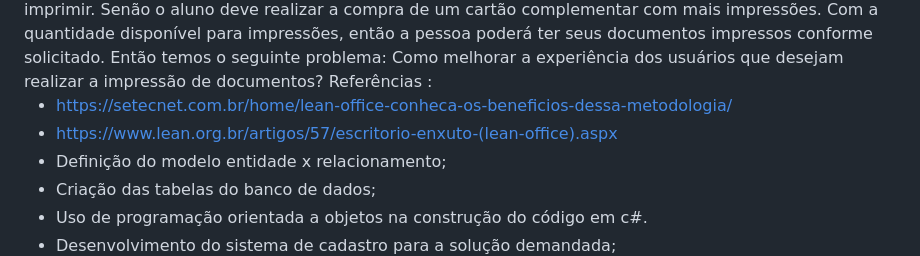
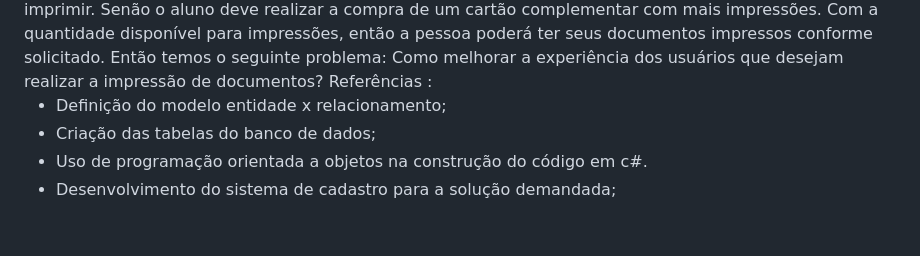
Before and after one commit to gilberto-domingos/csharp-lab, a Markdown page: prints-control/README.md, the part around the change. Rendered like a GitHub page; blank space fills up the shorter version.

Commit message:
chore: atualiza readme (#147)

```diff
--- a/prints-control/README.md
+++ b/prints-control/README.md
@@ -40,8 +40,6 @@ Como melhorar a experiência dos usuários que
 desejam realizar a impressão de documentos? </br>
 Referências : </br>
 
-- https://setecnet.com.br/home/lean-office-conheca-os-beneficios-dessa-metodologia/
-- https://www.lean.org.br/artigos/57/escritorio-enxuto-(lean-office).aspx
 - Definição do modelo entidade x relacionamento; </br>
 - Criação das tabelas do banco de dados; </br>
 - Uso de programação orientada a objetos na construção do código em c#. </br>
```
